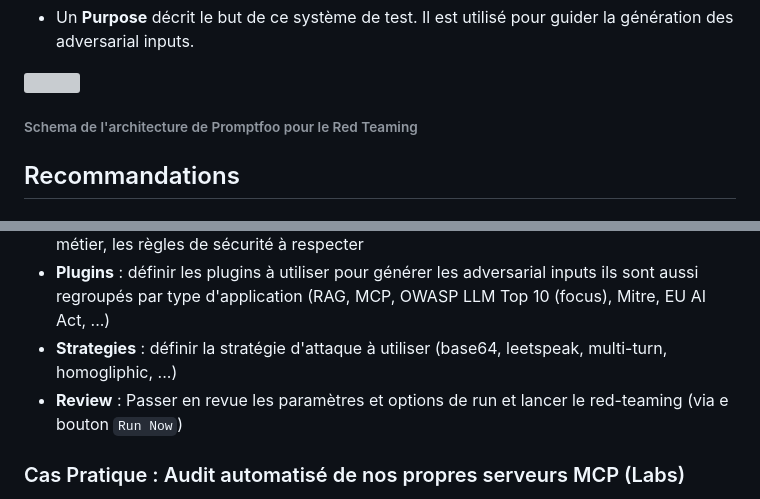
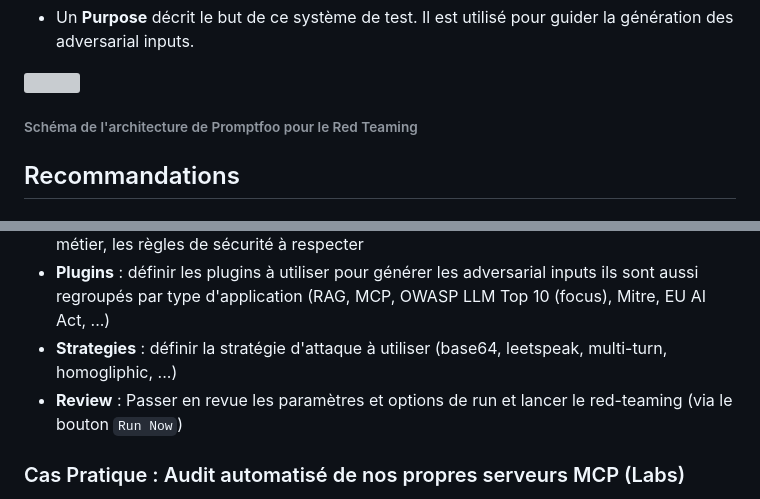
Before and after one commit to pi-2r/devoxxfr2026-workshop-jailbreak-prompt-injection-mcp-poisoning, a Markdown page: step_18.md, 2 parts joined by grey strips. Drawn GitHub-style; grey boxes are pictures that could not be loaded.

Commit message:
Typo step_18.md

```diff
--- a/step_18.md
+++ b/step_18.md
@@ -176,7 +176,7 @@ Les targets disponibles sont, notamment :
 -  Un **Purpose** décrit le but de ce système de test. Il est utilisé pour guider la génération des adversarial inputs.
 
 [<img src="img/architecture_promptfoo_red_teaming.png" width="800">](https://www.promptfoo.dev/docs/red-team/architecture/)
-###### Schema de l'architecture de Promptfoo pour le Red Teaming
+###### Schéma de l'architecture de Promptfoo pour le Red Teaming
 
 
 ## Recommandations
@@ -240,7 +240,7 @@ Puis suivez les instructions des différents onglets :
 - **Application Details** : définir le comportement attendu de l'application, ses spécificités métier, les règles de sécurité à respecter
 - **Plugins** : définir les plugins à utiliser pour générer les adversarial inputs ils sont aussi regroupés par type d'application (RAG, MCP, OWASP LLM Top 10 (focus), Mitre, EU AI Act, ...)
 - **Strategies** : définir la stratégie d'attaque à utiliser (base64, leetspeak, multi-turn, homogliphic, ...)
-- **Review** : Passer en revue les paramètres et options de run et lancer le red-teaming (via e bouton `Run Now`)
+- **Review** : Passer en revue les paramètres et options de run et lancer le red-teaming (via le bouton `Run Now`)
 
 
 ### Cas Pratique : Audit automatisé de nos propres serveurs MCP (Labs)
```
Also changed, not shown: other parts of step_18.md (+1 -1 lines).
